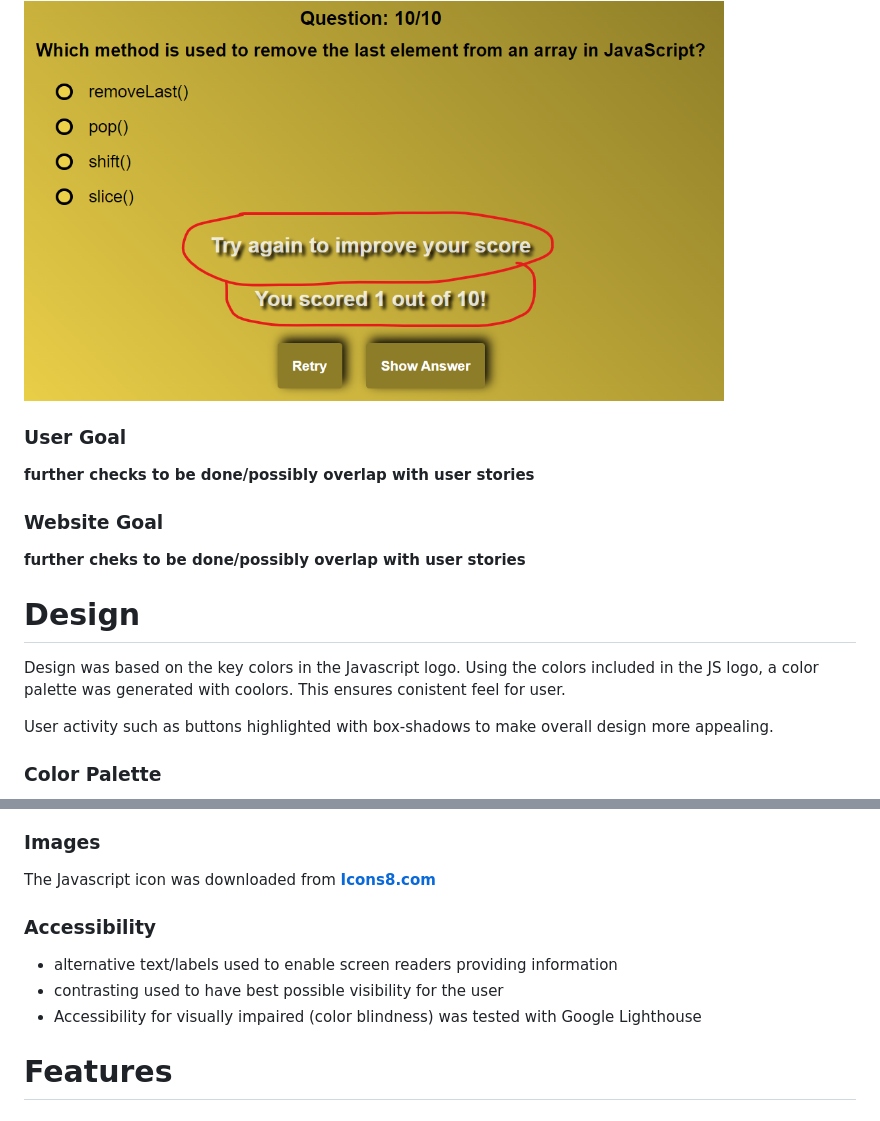
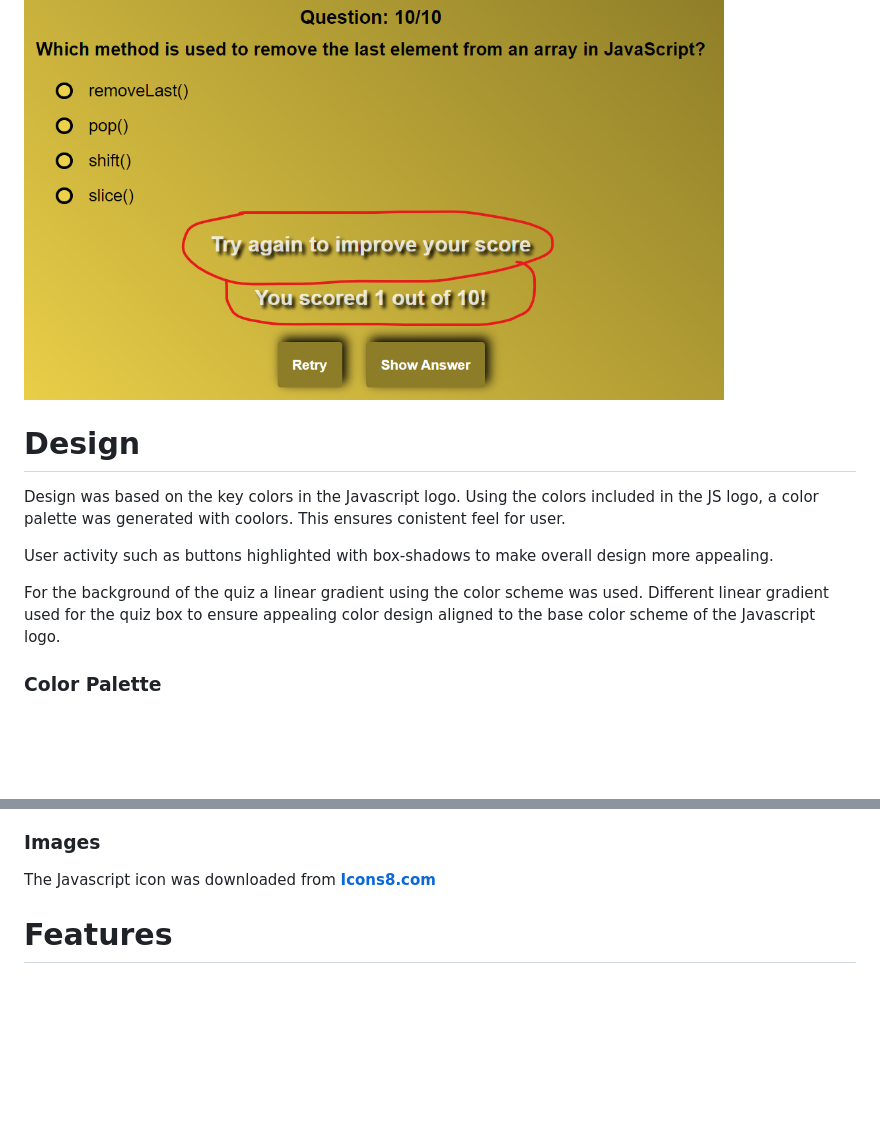
Before and after one commit to Werner-Staeblein/Project-2-modified-resubmit, a Markdown page: README.md, 2 parts joined by grey strips. Drawn GitHub-style; blank space fills up the shorter version.

```diff
--- a/README.md
+++ b/README.md
@@ -74,20 +84,13 @@ After finishing 10 quiz questions, the user is provided the score of the quiz wi
 
 <img src="readme_assets/interaction_and_user_feedback.png" width="700" height="400">
 
-### User Goal
-
-<span style="color:red">__further checks to be done/possibly overlap with user stories__</span>
-
-### Website Goal
-
-<span style="color:red">__further cheks to be done/possibly overlap with user stories__</span>
-
-
 # Design
 
 Design was based on the key colors in the Javascript logo. Using the colors included in the JS logo, a color palette was generated with coolors. This ensures conistent feel for user.
 
 User activity such as buttons highlighted with box-shadows to make overall design more appealing.
+
+For the background of the quiz a linear gradient using the color scheme was used. Different linear gradient used for the quiz box to ensure appealing color design aligned to the base color scheme of the Javascript logo.
 
 ### Color Palette
 
@@ -102,12 +105,6 @@ Standard fonts available were used with Arial, Helvetica for reasons of legibili
 ### Images
 
 The Javascript icon was downloaded from **[Icons8.com](https://icons8.com/icons/set/javascript)**
-
-### Accessibility
-
-- alternative text/labels used to enable screen readers providing information
-- contrasting used to have best possible visibility for the user
-- Accessibility for visually impaired (color blindness) was tested with Google Lighthouse
 
 # Features
 
```
Also changed, not shown: other parts of README.md (+36 -22 lines), readme_assets/screenshot_incorrect_answerbox.png (added), readme_assets/start_page_instructions.png (added).
